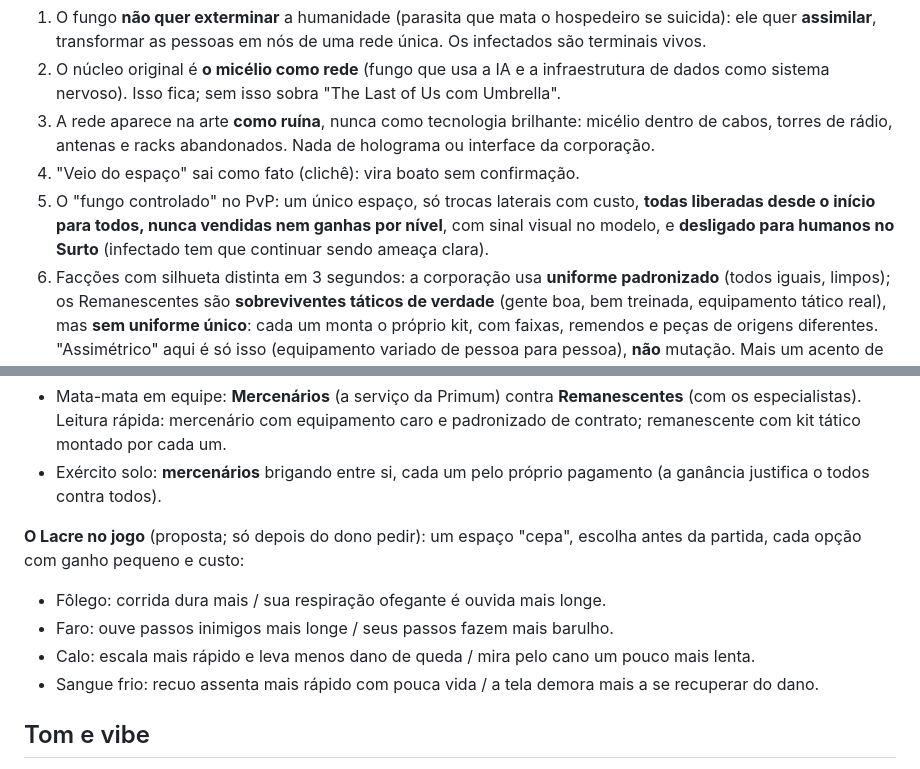
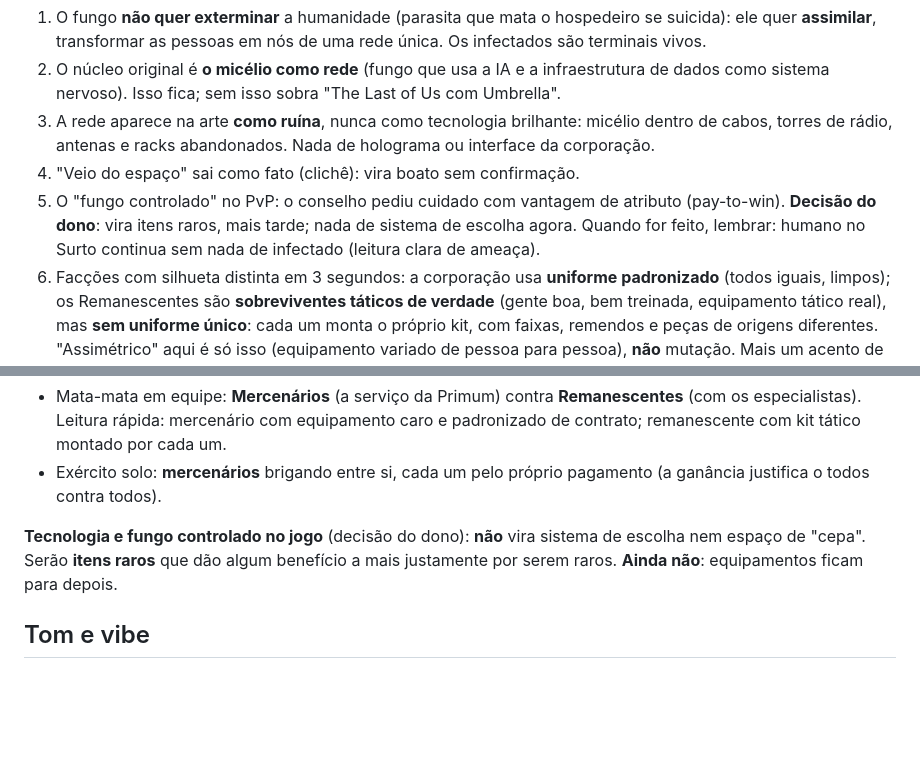
Before and after one commit to victortroquetti-cpu/t3, a Markdown page: cs-source/design/lore-e-arte.md, 2 parts joined by grey strips. Rendered like a GitHub page; blank space fills up the shorter version.

Commit message:
Lore: tech and controlled strain become rare items later, no equipment yet [skip ci]
Co-Authored-By: Claude Opus 5.5 <noreply@anthropic.com>
Claude-Session: https://claude.ai/code/session_01EbrUAqcTuTM4SRZ7Th1uRX

```diff
--- a/cs-source/design/lore-e-arte.md
+++ b/cs-source/design/lore-e-arte.md
@@ -82,9 +82,9 @@ avaliaram a história. Placar final, depois do confronto: 4 "aprovar com condiç
 3. A rede aparece na arte **como ruína**, nunca como tecnologia brilhante: micélio dentro de cabos,
    torres de rádio, antenas e racks abandonados. Nada de holograma ou interface da corporação.
 4. "Veio do espaço" sai como fato (clichê): vira boato sem confirmação.
-5. O "fungo controlado" no PvP: um único espaço, só trocas laterais com custo, **todas liberadas
-   desde o início para todos, nunca vendidas nem ganhas por nível**, com sinal visual no modelo, e
-   **desligado para humanos no Surto** (infectado tem que continuar sendo ameaça clara).
+5. O "fungo controlado" no PvP: o conselho pediu cuidado com vantagem de atributo (pay-to-win).
+   **Decisão do dono**: vira itens raros, mais tarde; nada de sistema de escolha agora. Quando for
+   feito, lembrar: humano no Surto continua sem nada de infectado (leitura clara de ameaça).
 6. Facções com silhueta distinta em 3 segundos: a corporação usa **uniforme padronizado** (todos
    iguais, limpos); os Remanescentes são **sobreviventes táticos de verdade** (gente boa, bem
    treinada, equipamento tático real), mas **sem uniforme único**: cada um monta o próprio kit,
@@ -123,12 +123,9 @@ mudar.
 - Exército solo: **mercenários** brigando entre si, cada um pelo próprio pagamento (a ganância
   justifica o todos contra todos).
 
-**O Lacre no jogo** (proposta; só depois do dono pedir): um espaço "cepa", escolha antes da partida,
-cada opção com ganho pequeno e custo:
-- Fôlego: corrida dura mais / sua respiração ofegante é ouvida mais longe.
-- Faro: ouve passos inimigos mais longe / seus passos fazem mais barulho.
-- Calo: escala mais rápido e leva menos dano de queda / mira pelo cano um pouco mais lenta.
-- Sangue frio: recuo assenta mais rápido com pouca vida / a tela demora mais a se recuperar do dano.
+**Tecnologia e fungo controlado no jogo** (decisão do dono): **não** vira sistema de escolha
+nem espaço de "cepa". Serão **itens raros** que dão algum benefício a mais justamente por serem
+raros. **Ainda não**: equipamentos ficam para depois.
 
 ## Tom e vibe
 
```
